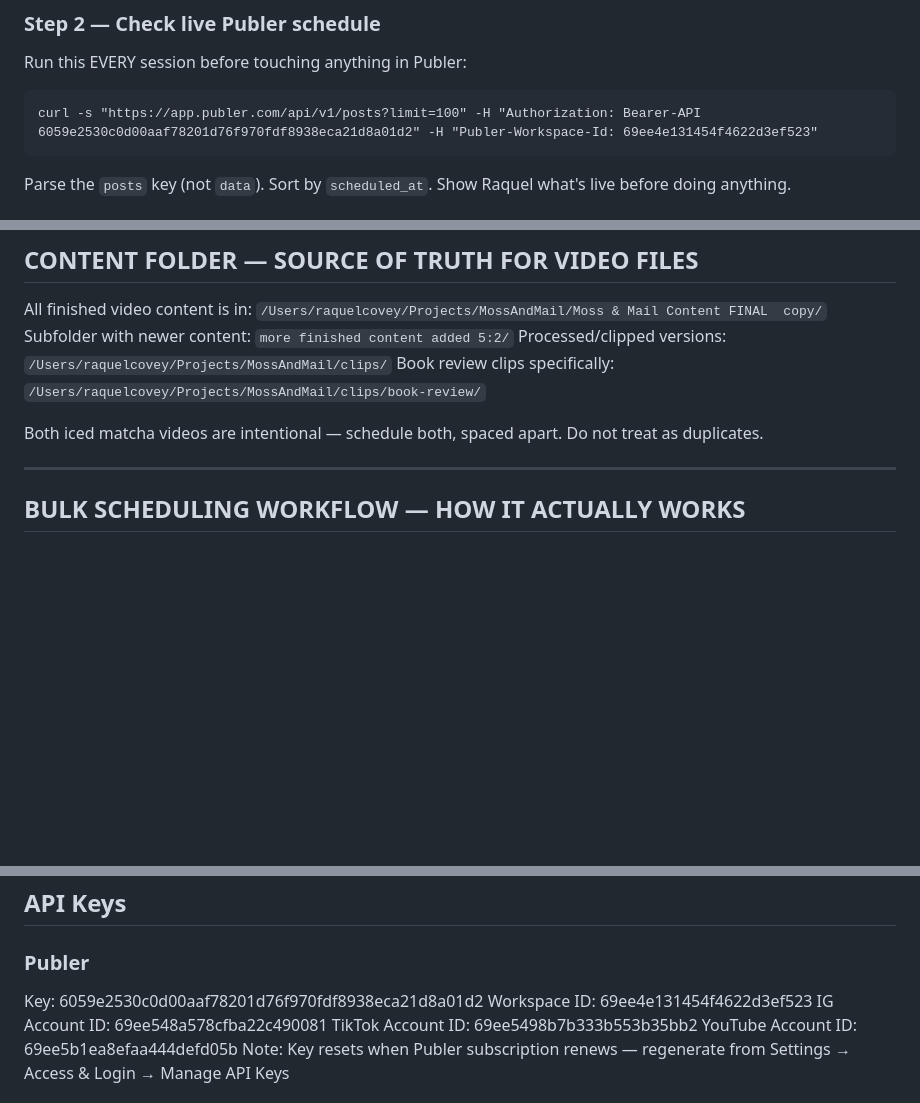
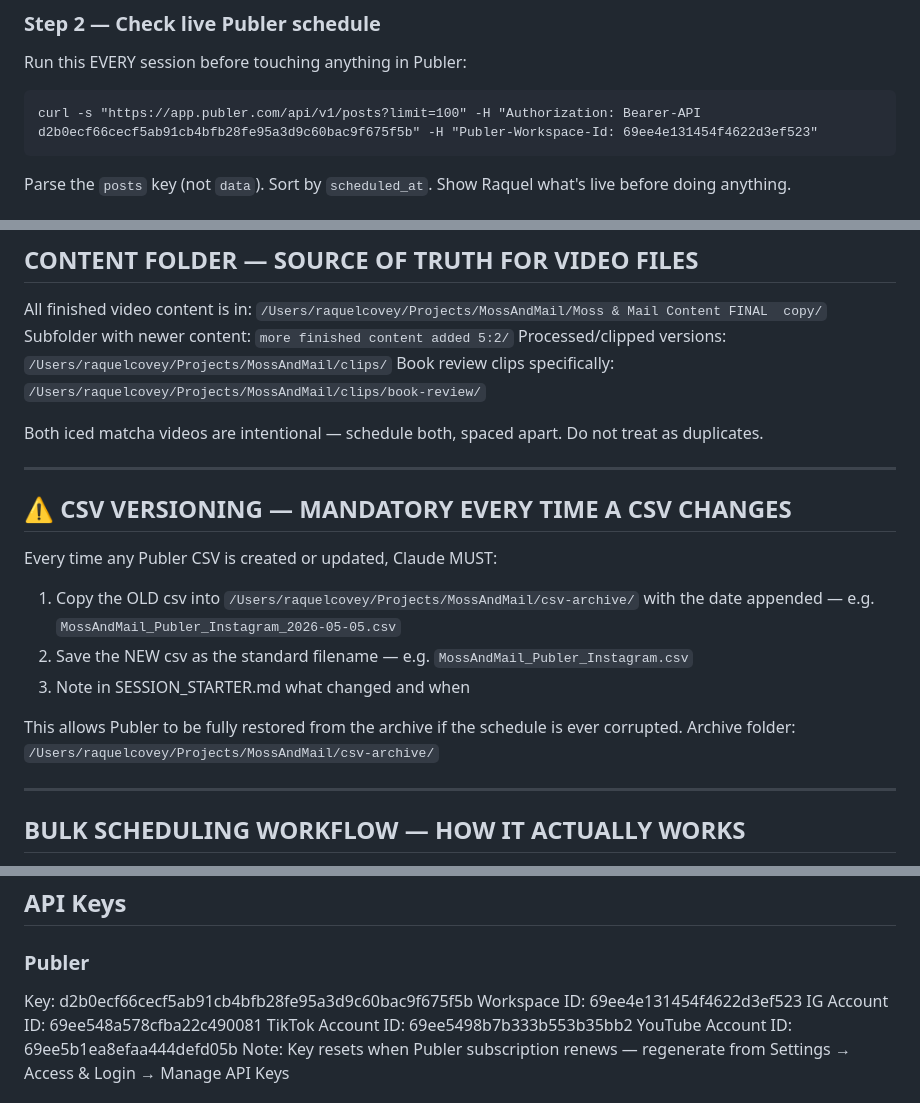
Before and after one commit to slateandsignal/moss-and-mail, a Markdown page: CLAUDE.md, 3 parts joined by grey strips. Drawn GitHub-style; blank space fills up the shorter version.

Commit message:
End of session May 7 (recovery): update Publer API key, add CSV versioning rule, update task list date
Co-Authored-By: Claude Sonnet 4.6 <noreply@anthropic.com>

````diff
--- a/CLAUDE.md
+++ b/CLAUDE.md
@@ -14,7 +14,7 @@ Every single session, before responding to any request, Claude MUST run all of t
 ### Step 2 — Check live Publer schedule
 Run this EVERY session before touching anything in Publer:
 ```
-curl -s "https://app.publer.com/api/v1/posts?limit=100" -H "Authorization: Bearer-API 6059e2530c0d00aaf78201d76f970fdf8938eca21d8a01d2" -H "Publer-Workspace-Id: 69ee4e131454f4622d3ef523"
+curl -s "https://app.publer.com/api/v1/posts?limit=100" -H "Authorization: Bearer-API d2b0ecf66cecf5ab91cb4bfb28fe95a3d9c60bac9f675f5b" -H "Publer-Workspace-Id: 69ee4e131454f4622d3ef523"
 ```
 Parse the `posts` key (not `data`). Sort by `scheduled_at`. Show Raquel what's live before doing anything.
 
@@ -52,6 +52,18 @@ Processed/clipped versions: `/Users/raquelcovey/Projects/MossAndMail/clips/`
 Book review clips specifically: `/Users/raquelcovey/Projects/MossAndMail/clips/book-review/`
 
 Both iced matcha videos are intentional — schedule both, spaced apart. Do not treat as duplicates.
+
+---
+
+## ⚠️ CSV VERSIONING — MANDATORY EVERY TIME A CSV CHANGES
+
+Every time any Publer CSV is created or updated, Claude MUST:
+1. Copy the OLD csv into `/Users/raquelcovey/Projects/MossAndMail/csv-archive/` with the date appended — e.g. `MossAndMail_Publer_Instagram_2026-05-05.csv`
+2. Save the NEW csv as the standard filename — e.g. `MossAndMail_Publer_Instagram.csv`
+3. Note in SESSION_STARTER.md what changed and when
+
+This allows Publer to be fully restored from the archive if the schedule is ever corrupted.
+Archive folder: `/Users/raquelcovey/Projects/MossAndMail/csv-archive/`
 
 ---
 
@@ -107,7 +119,7 @@ NEVER schedule without first running the Publer API check above and comparing ag
 ## API Keys
 
 ### Publer
-Key: 6059e2530c0d00aaf78201d76f970fdf8938eca21d8a01d2
+Key: d2b0ecf66cecf5ab91cb4bfb28fe95a3d9c60bac9f675f5b
 Workspace ID: 69ee4e131454f4622d3ef523
 IG Account ID: 69ee548a578cfba22c490081
 TikTok Account ID: 69ee5498b7b333b553b35bb2
````
Also changed, not shown: MASTER_TASK_LIST.md (+1 -1 lines).
